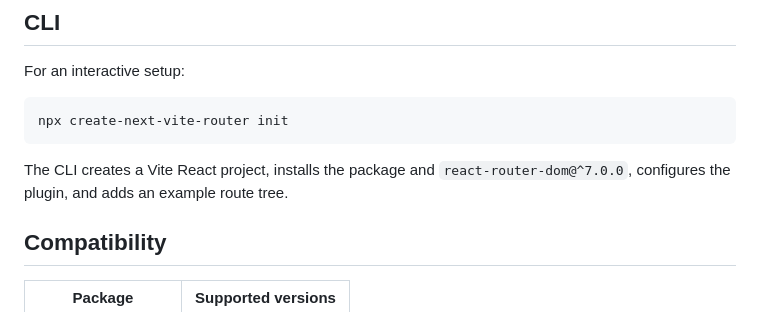
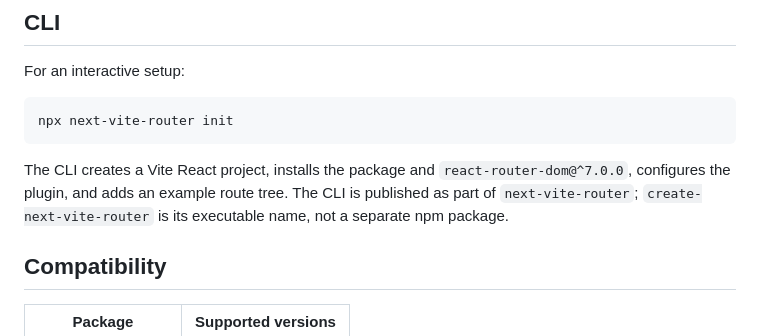
Before and after one commit to Rlzee/next-vite-router, a Markdown page: README.md, the part around the change. Rendered like a GitHub page.

Commit message:
docs: update CLI command in README to reflect new executable name

````diff
--- a/README.md
+++ b/README.md
@@ -238,12 +238,13 @@ replace React Router.
 For an interactive setup:
 
 ```bash
-npx create-next-vite-router init
+npx next-vite-router init
 ```
 
 The CLI creates a Vite React project, installs the package and
 `react-router-dom@^7.0.0`, configures the plugin, and adds an example route
-tree.
+tree. The CLI is published as part of `next-vite-router`; `create-next-vite-router`
+is its executable name, not a separate npm package.
 
 ## Compatibility
 
````
